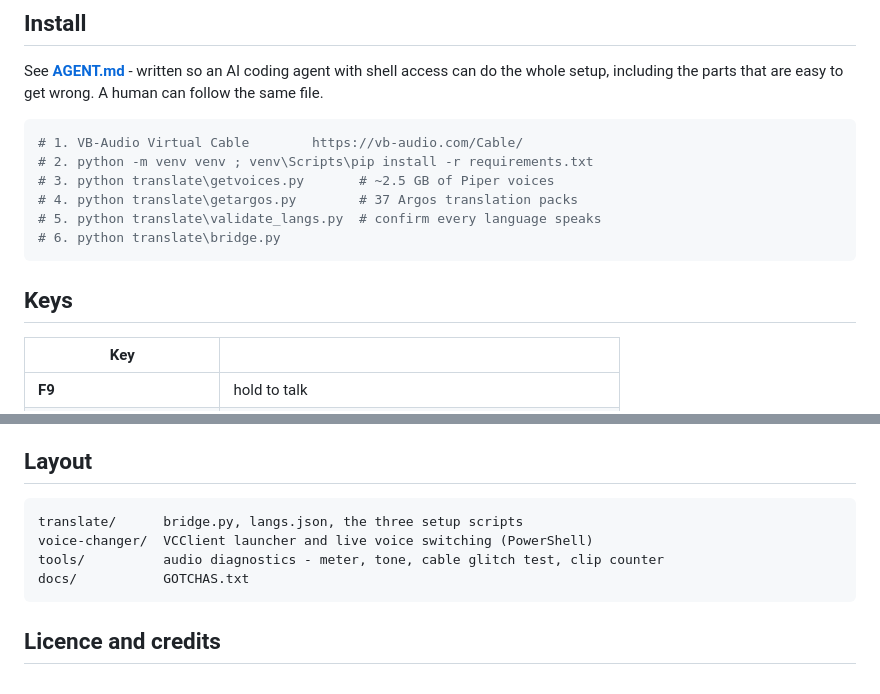
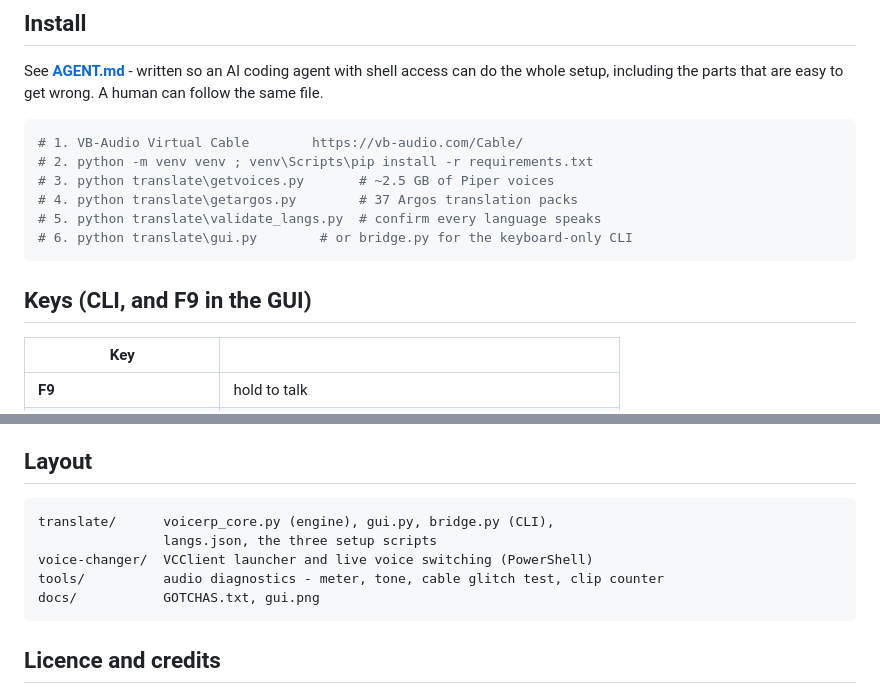
Before and after one commit to WPF-DZGA/voicerp, a Markdown page: README.md, 2 parts joined by grey strips. Drawn GitHub-style.

````diff
--- a/README.md
+++ b/README.md
@@ -92,10 +121,10 @@ can follow the same file.
 # 3. python translate\getvoices.py       # ~2.5 GB of Piper voices
 # 4. python translate\getargos.py        # 37 Argos translation packs
 # 5. python translate\validate_langs.py  # confirm every language speaks
-# 6. python translate\bridge.py
+# 6. python translate\gui.py        # or bridge.py for the keyboard-only CLI
 ```
 
-## Keys
+## Keys (CLI, and F9 in the GUI)
 
 | Key | |
 |---|---|
@@ -128,10 +157,11 @@ numbered findings, each with the measurement that proved it. The expensive ones:
 ## Layout
 
 ```
-translate/      bridge.py, langs.json, the three setup scripts
+translate/      voicerp_core.py (engine), gui.py, bridge.py (CLI),
+                langs.json, the three setup scripts
 voice-changer/  VCClient launcher and live voice switching (PowerShell)
 tools/          audio diagnostics - meter, tone, cable glitch test, clip counter
-docs/           GOTCHAS.txt
+docs/           GOTCHAS.txt, gui.png
 ```
 
 ## Licence and credits
````
Also changed, not shown: other parts of README.md (+30 -1 lines), AGENT.md (+19 -1 lines), docs/gui.png (added), 5 other files.
